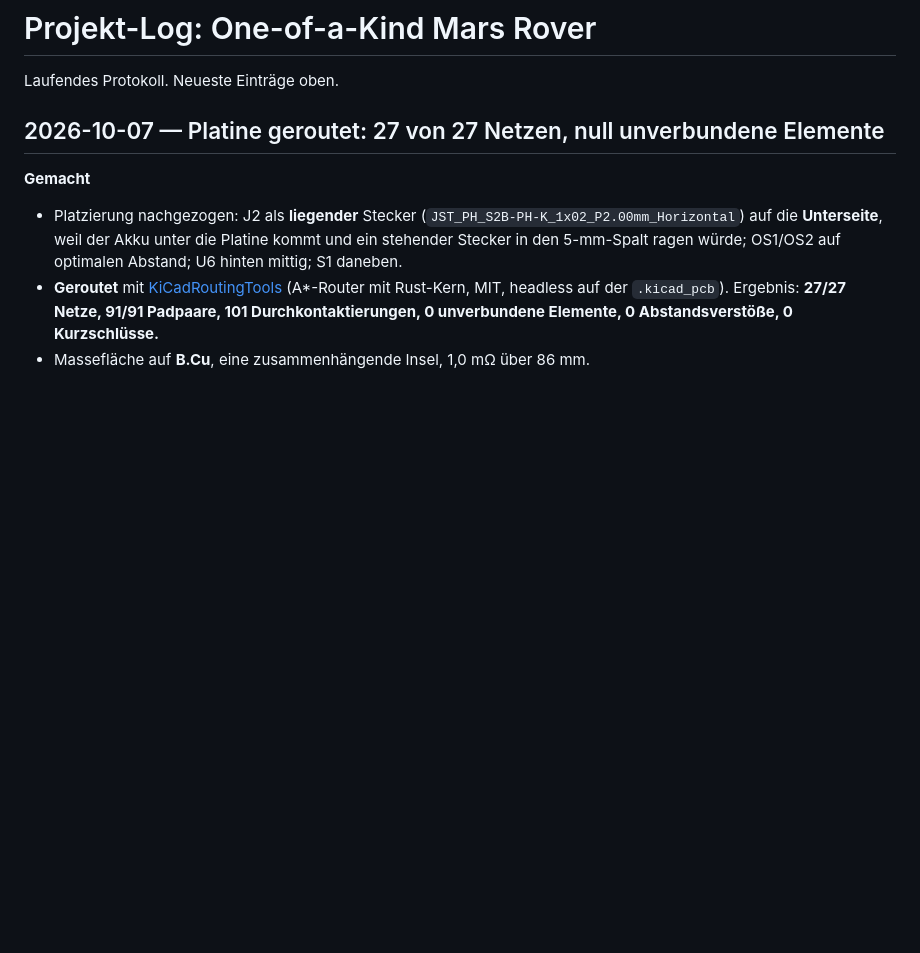
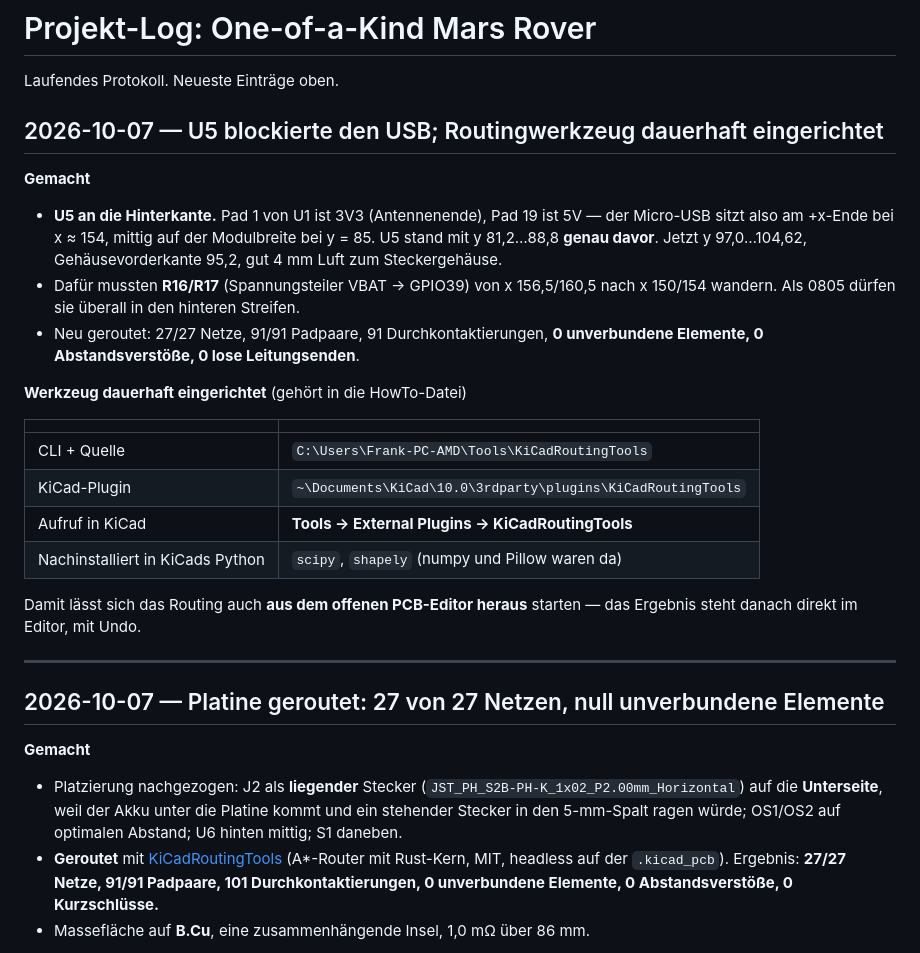
Before and after one commit to Darklirah/Bristlebot, a Markdown page: 00_Projekt-Log.md, the part around the change. GitHub-like rendering; blank space fills up the shorter version.

Commit message:
Log: U5-Verschiebung und das dauerhaft eingerichtete Routingwerkzeug
Co-Authored-By: Claude Opus 5 <noreply@anthropic.com>

```diff
--- a/00_Projekt-Log.md
+++ b/00_Projekt-Log.md
@@ -1,6 +1,33 @@
 # Projekt-Log: One-of-a-Kind Mars Rover
 
 Laufendes Protokoll. Neueste Einträge oben.
+
+## 2026-10-07 — U5 blockierte den USB; Routingwerkzeug dauerhaft eingerichtet
+
+**Gemacht**
+
+- **U5 an die Hinterkante.** Pad 1 von U1 ist 3V3 (Antennenende), Pad 19 ist
+  5V — der Micro-USB sitzt also am +x-Ende bei x ≈ 154, mittig auf der
+  Modulbreite bei y = 85. U5 stand mit y 81,2…88,8 **genau davor**. Jetzt
+  y 97,0…104,62, Gehäusevorderkante 95,2, gut 4 mm Luft zum Steckergehäuse.
+- Dafür mussten **R16/R17** (Spannungsteiler VBAT → GPIO39) von x 156,5/160,5
+  nach x 150/154 wandern. Als 0805 dürfen sie überall in den hinteren Streifen.
+- Neu geroutet: 27/27 Netze, 91/91 Padpaare, 91 Durchkontaktierungen,
+  **0 unverbundene Elemente, 0 Abstandsverstöße, 0 lose Leitungsenden**.
+
+**Werkzeug dauerhaft eingerichtet** (gehört in die HowTo-Datei)
+
+| | |
+|---|---|
+| CLI + Quelle | `C:\Users\Frank-PC-AMD\Tools\KiCadRoutingTools` |
+| KiCad-Plugin | `~\Documents\KiCad\10.0\3rdparty\plugins\KiCadRoutingTools` |
+| Aufruf in KiCad | **Tools → External Plugins → KiCadRoutingTools** |
+| Nachinstalliert in KiCads Python | `scipy`, `shapely` (numpy und Pillow waren da) |
+
+Damit lässt sich das Routing auch **aus dem offenen PCB-Editor heraus**
+starten — das Ergebnis steht danach direkt im Editor, mit Undo.
+
+---
 
 ## 2026-10-07 — Platine geroutet: 27 von 27 Netzen, null unverbundene Elemente
 
```
